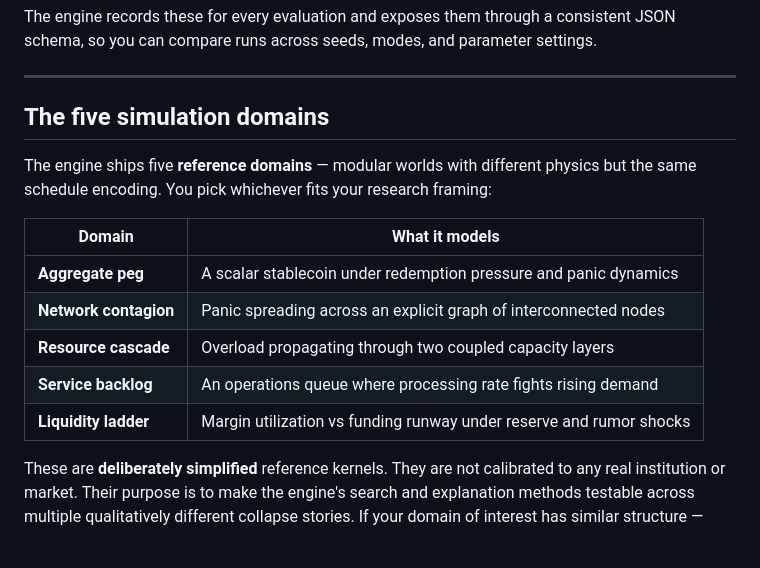
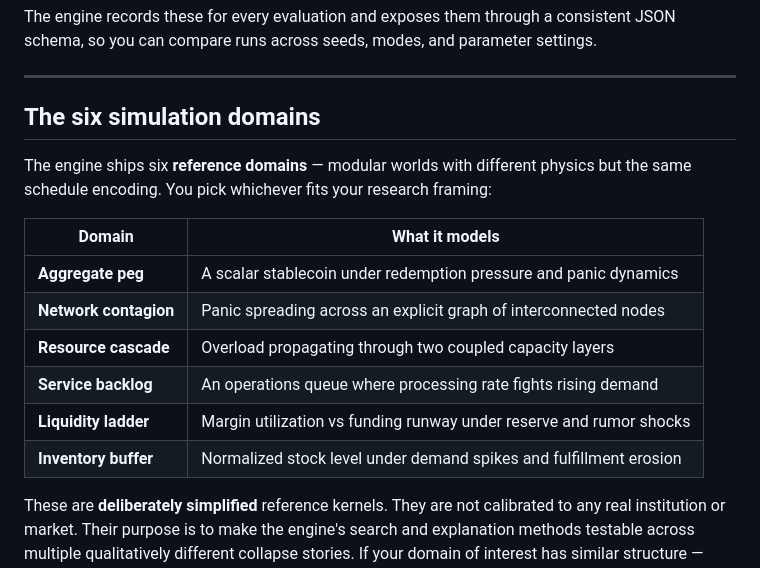
Before and after one commit to AgenticOp-io/fragility-discovery-engine, a Markdown page: docs/WHITEPAPER_INTRODUCTION.md, the part around the change. Drawn GitHub-style; blank space fills up the shorter version.

Commit message:
docs: add export_static_dashboard section to REFERENCE, fix six domains in overview
Co-authored-by: Cursor <cursoragent@cursor.com>

```diff
--- a/docs/WHITEPAPER_INTRODUCTION.md
+++ b/docs/WHITEPAPER_INTRODUCTION.md
@@ -40,18 +40,19 @@ The engine records these for every evaluation and exposes them through a consist
 
 ---
 
-## The five simulation domains
+## The six simulation domains
 
-The engine ships five **reference domains** — modular worlds with different physics but the same schedule encoding. You pick whichever fits your research framing:
+The engine ships six **reference domains** — modular worlds with different physics but the same schedule encoding. You pick whichever fits your research framing:
 
 
-| Domain                | What it models                                                      |
-| --------------------- | ------------------------------------------------------------------- |
-| **Aggregate peg**     | A scalar stablecoin under redemption pressure and panic dynamics    |
-| **Network contagion** | Panic spreading across an explicit graph of interconnected nodes    |
-| **Resource cascade**  | Overload propagating through two coupled capacity layers            |
-| **Service backlog**   | An operations queue where processing rate fights rising demand      |
-| **Liquidity ladder**  | Margin utilization vs funding runway under reserve and rumor shocks |
+| Domain                | What it models                                                           |
+| --------------------- | ------------------------------------------------------------------------ |
+| **Aggregate peg**     | A scalar stablecoin under redemption pressure and panic dynamics         |
+| **Network contagion** | Panic spreading across an explicit graph of interconnected nodes         |
+| **Resource cascade**  | Overload propagating through two coupled capacity layers                 |
+| **Service backlog**   | An operations queue where processing rate fights rising demand           |
+| **Liquidity ladder**  | Margin utilization vs funding runway under reserve and rumor shocks      |
+| **Inventory buffer**  | Normalized stock level under demand spikes and fulfillment erosion       |
 
 
 These are **deliberately simplified** reference kernels. They are not calibrated to any real institution or market. Their purpose is to make the engine's search and explanation methods testable across multiple qualitatively different collapse stories. If your domain of interest has similar structure — state that resets, steps forward, and can be driven to a threshold — you can write a new world module using the same interface.
```
Also changed, not shown: docs/REFERENCE.md (+65 -0 lines).
